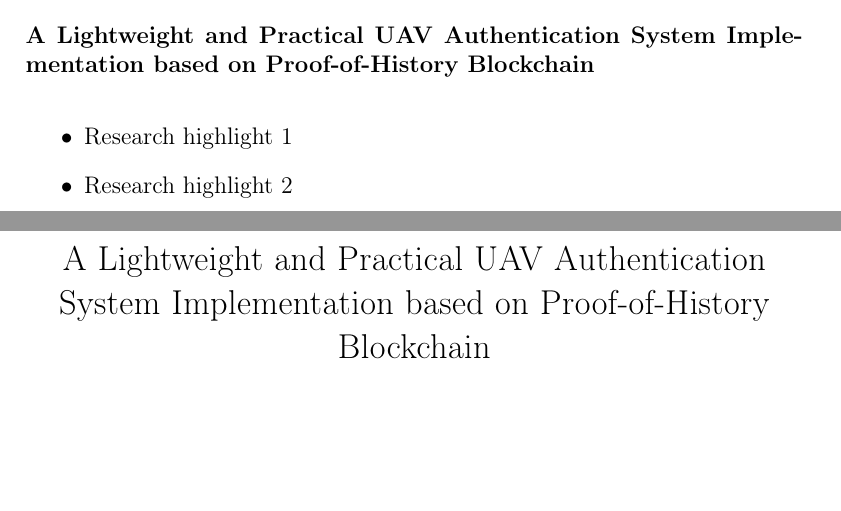
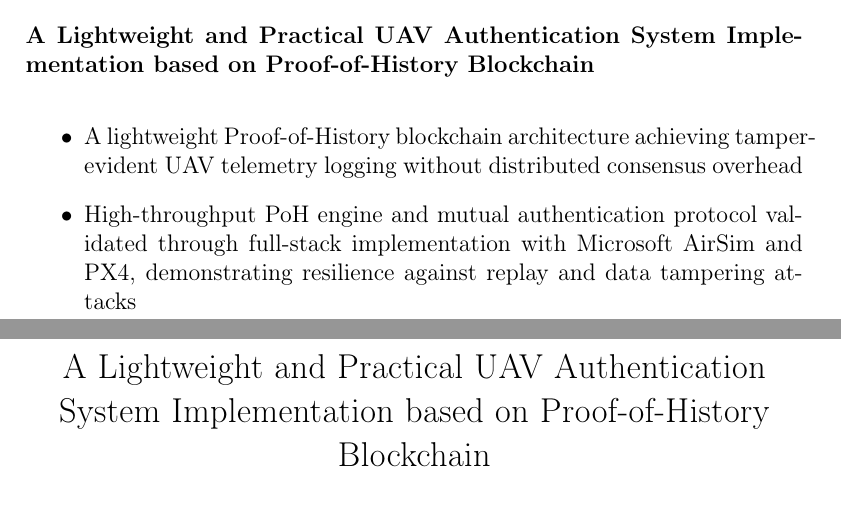
Before and after one commit to Muntasir-Mamun7/Lightweight-UAV-Authentication-System-Using-POH-Blockchain, a LaTeX paper (elsarticle-template-num.tex): two parts of pages 2 and 3 of 24, joined at a grey line, cut so that both start at the same text, the shorter picture padded with empty space. Compiled offline with pdfLaTeX.

Commit message:
Add research highlights based on paper contributions
Co-authored-by: Muntasir-Mamun7 <138435835+Muntasir-Mamun7@users.noreply.github.com>

```diff
--- a/elsarticle-template-num.tex
+++ b/elsarticle-template-num.tex
@@ -121,8 +121,8 @@ The integration of Unmanned Aerial Vehicles (UAVs) into critical sectors is hind
 
 %%Research highlights
 \begin{highlights}
-\item Research highlight 1
-\item Research highlight 2
+\item A lightweight Proof-of-History blockchain architecture achieving tamper-evident UAV telemetry logging without distributed consensus overhead
+\item High-throughput PoH engine and mutual authentication protocol validated through full-stack implementation with Microsoft AirSim and PX4, demonstrating resilience against replay and data tampering attacks
 \end{highlights}
 
 %% Keywords
```
